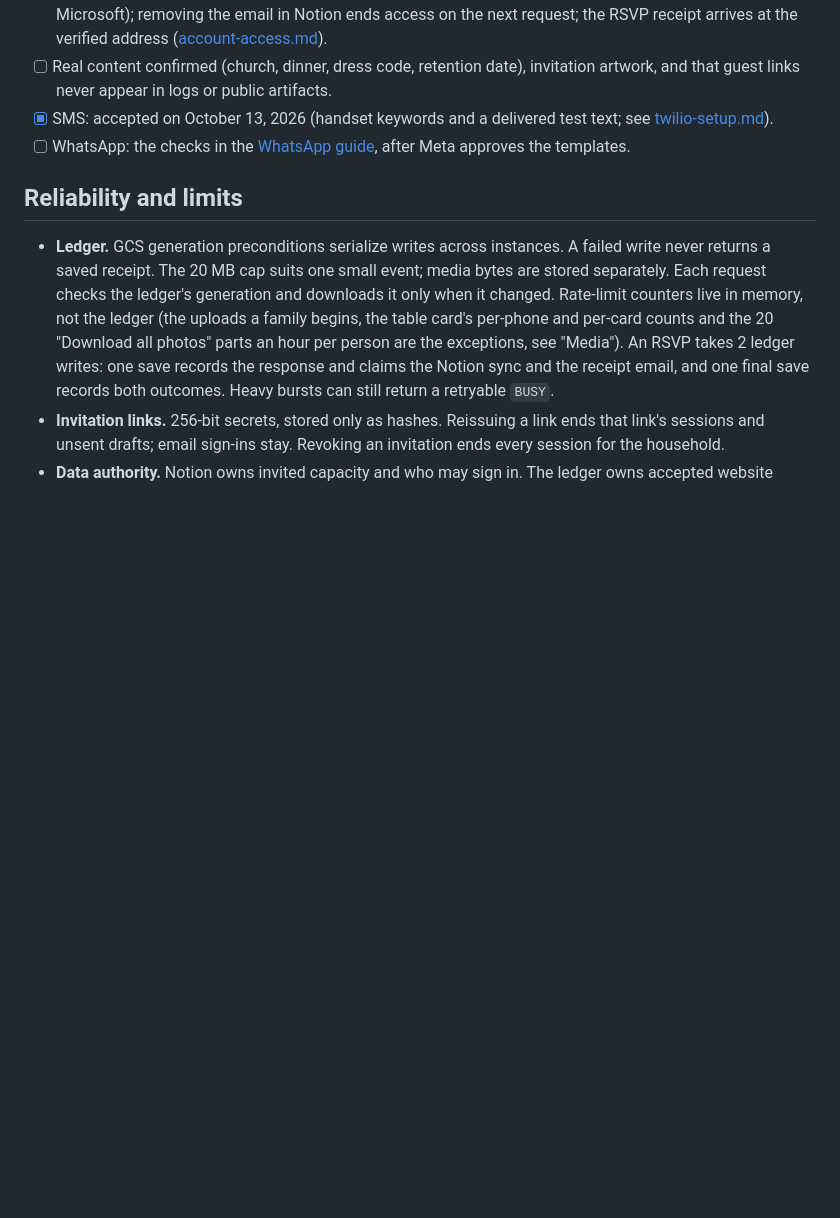
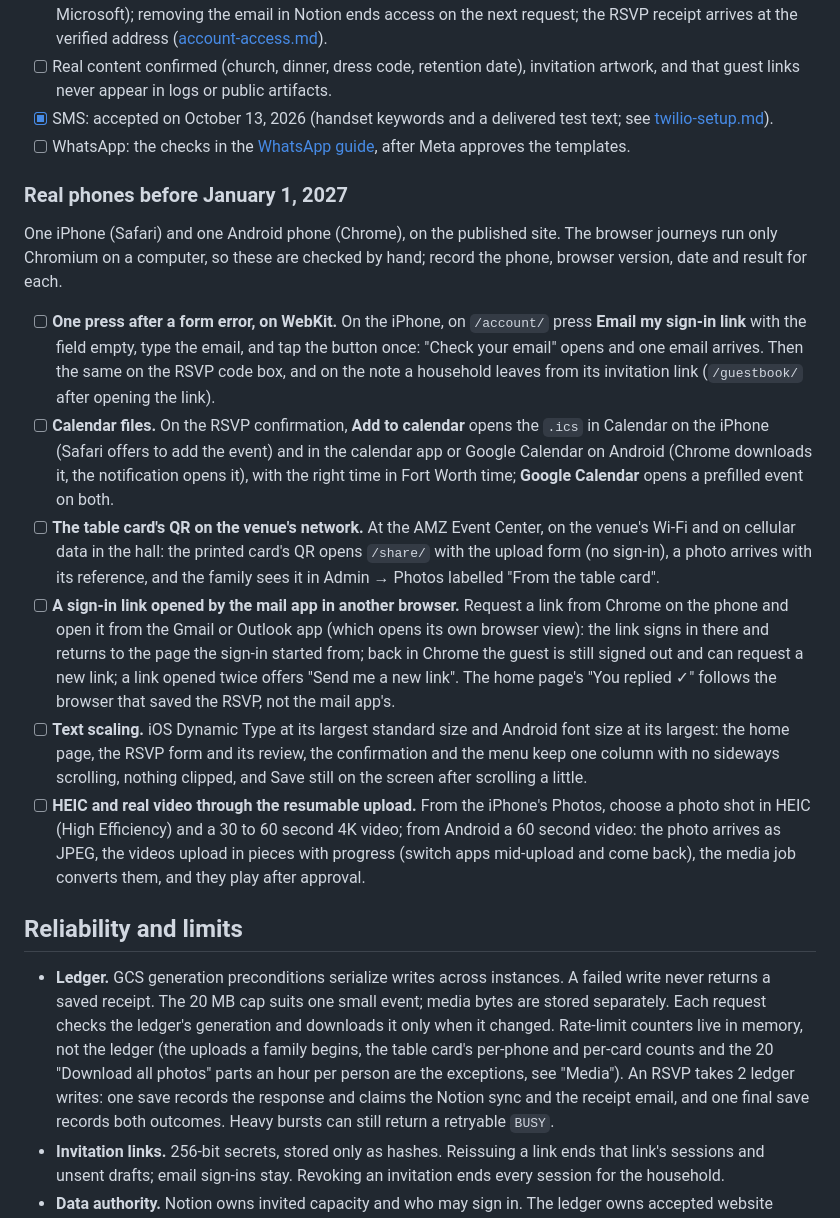
Before and after one commit to HybridCloudWorks/SimplySoph-Quince, a Markdown page: docs/deployment.md, the part around the change. Drawn GitHub-style; blank space fills up the shorter version.

```diff
--- a/docs/deployment.md
+++ b/docs/deployment.md
@@ -197,6 +197,17 @@ Record date, tester and evidence for each item in the inventory. Status on Octob
 - [x] SMS: accepted on October 13, 2026 (handset keywords and a delivered test text; see [twilio-setup.md](twilio-setup.md)).
 - [ ] WhatsApp: the checks in the [WhatsApp guide](whatsapp-activation.md), after Meta approves the templates.
 
+### Real phones before January 1, 2027
+
+One iPhone (Safari) and one Android phone (Chrome), on the published site. The browser journeys run only Chromium on a computer, so these are checked by hand; record the phone, browser version, date and result for each.
+
+- [ ] **One press after a form error, on WebKit.** On the iPhone, on `/account/` press **Email my sign-in link** with the field empty, type the email, and tap the button once: "Check your email" opens and one email arrives. Then the same on the RSVP code box, and on the note a household leaves from its invitation link (`/guestbook/` after opening the link).
+- [ ] **Calendar files.** On the RSVP confirmation, **Add to calendar** opens the `.ics` in Calendar on the iPhone (Safari offers to add the event) and in the calendar app or Google Calendar on Android (Chrome downloads it, the notification opens it), with the right time in Fort Worth time; **Google Calendar** opens a prefilled event on both.
+- [ ] **The table card's QR on the venue's network.** At the AMZ Event Center, on the venue's Wi-Fi and on cellular data in the hall: the printed card's QR opens `/share/` with the upload form (no sign-in), a photo arrives with its reference, and the family sees it in Admin → Photos labelled "From the table card".
+- [ ] **A sign-in link opened by the mail app in another browser.** Request a link from Chrome on the phone and open it from the Gmail or Outlook app (which opens its own browser view): the link signs in there and returns to the page the sign-in started from; back in Chrome the guest is still signed out and can request a new link; a link opened twice offers "Send me a new link". The home page's "You replied ✓" follows the browser that saved the RSVP, not the mail app's.
+- [ ] **Text scaling.** iOS Dynamic Type at its largest standard size and Android font size at its largest: the home page, the RSVP form and its review, the confirmation and the menu keep one column with no sideways scrolling, nothing clipped, and Save still on the screen after scrolling a little.
+- [ ] **HEIC and real video through the resumable upload.** From the iPhone's Photos, choose a photo shot in HEIC (High Efficiency) and a 30 to 60 second 4K video; from Android a 60 second video: the photo arrives as JPEG, the videos upload in pieces with progress (switch apps mid-upload and come back), the media job converts them, and they play after approval.
+
 ## Reliability and limits
 
 - **Ledger.** GCS generation preconditions serialize writes across instances. A failed write never returns a saved receipt. The 20 MB cap suits one small event; media bytes are stored separately. Each request checks the ledger's generation and downloads it only when it changed. Rate-limit counters live in memory, not the ledger (the uploads a family begins, the table card's per-phone and per-card counts and the 20 "Download all photos" parts an hour per person are the exceptions, see "Media"). An RSVP takes 2 ledger writes: one save records the response and claims the Notion sync and the receipt email, and one final save records both outcomes. Heavy bursts can still return a retryable `BUSY`.
```
Also changed, not shown: docs/page-scope.md (+5 -3 lines), docs/publishing.md (+19 -2 lines).
